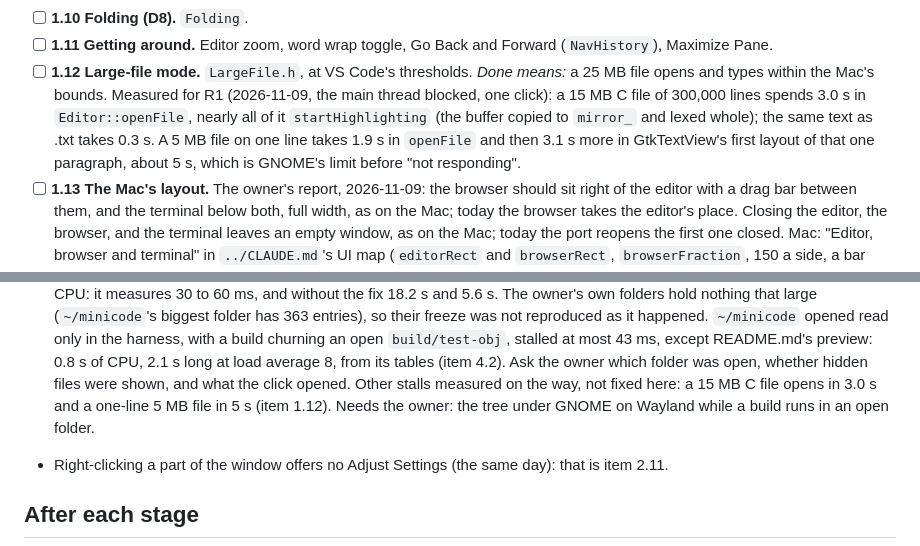
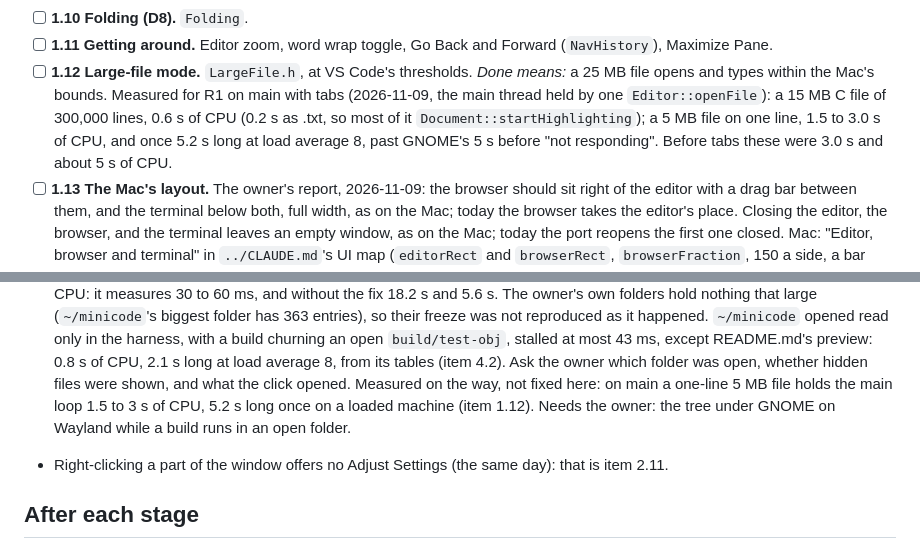
Before and after one commit to e-c-hansen/minicode, a Markdown page: linux/PARITY.md, 2 parts joined by grey strips. GitHub-like rendering.

Commit message:
linux/PARITY.md: R1's editor numbers measured again on main with tabs
Item 1.1 merged in moved the opening of a file into Tabs.cpp and
Document.cpp. Measured again there: a 15 MB C file holds the main loop
0.6 s of CPU (3.0 s before tabs), and a 5 MB file on one line 1.5 to 3.0 s
of CPU, once 5.2 s long at load average 8, past GNOME's 5 s. README.md's
preview is unchanged at 0.35 to 0.6 s (its tables).

Co-Authored-By: Claude Opus 5.5 <noreply@anthropic.com>

```diff
--- a/linux/PARITY.md
+++ b/linux/PARITY.md
@@ -344,12 +344,12 @@ Sizes are estimates of new GTK code. `[ ]` open, `[~] branch` under way,
   Forward (`NavHistory`), Maximize Pane.
 - [ ] **1.12 Large-file mode.** `LargeFile.h`, at VS Code's thresholds.
   *Done means:* a 25 MB file opens and types within the Mac's bounds.
-  Measured for R1 (2026-11-09, the main thread blocked, one click): a 15 MB
-  C file of 300,000 lines spends 3.0 s in `Editor::openFile`, nearly all of
-  it `startHighlighting` (the buffer copied to `mirror_` and lexed whole);
-  the same text as .txt takes 0.3 s. A 5 MB file on one line takes 1.9 s in
-  `openFile` and then 3.1 s more in GtkTextView's first layout of that one
-  paragraph, about 5 s, which is GNOME's limit before "not responding".
+  Measured for R1 on main with tabs (2026-11-09, the main thread held by
+  one `Editor::openFile`): a 15 MB C file of 300,000 lines, 0.6 s of CPU
+  (0.2 s as .txt, so most of it `Document::startHighlighting`); a 5 MB
+  file on one line, 1.5 to 3.0 s of CPU, and once 5.2 s long at load
+  average 8, past GNOME's 5 s before "not responding". Before tabs these
+  were 3.0 s and about 5 s of CPU.
 - [ ] **1.13 The Mac's layout.** The owner's report, 2026-11-09: the browser
   should sit right of the editor with a drag bar between them, and the
   terminal below both, full width, as on the Mac; today the browser takes
@@ -464,9 +464,10 @@ fixed on its own branch, with a GUI check that fails without the fix.
   at most 43 ms, except README.md's preview: 0.8 s of CPU, 2.1 s long at
   load average 8, from its tables (item 4.2). Ask the owner which folder
   was open, whether hidden files were shown, and what the click opened.
-  Other stalls measured on the way, not fixed here: a 15 MB C file opens
-  in 3.0 s and a one-line 5 MB file in 5 s (item 1.12). Needs the owner:
-  the tree under GNOME on Wayland while a build runs in an open folder.
+  Measured on the way, not fixed here: on main a one-line 5 MB file holds
+  the main loop 1.5 to 3 s of CPU, 5.2 s long once on a loaded machine
+  (item 1.12). Needs the owner: the tree under GNOME on Wayland while a
+  build runs in an open folder.
 - Right-clicking a part of the window offers no Adjust Settings (the same
   day): that is item 2.11.
 
```
